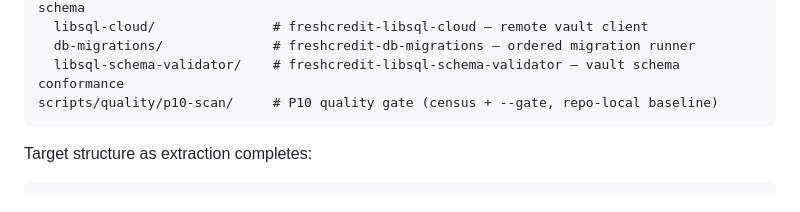
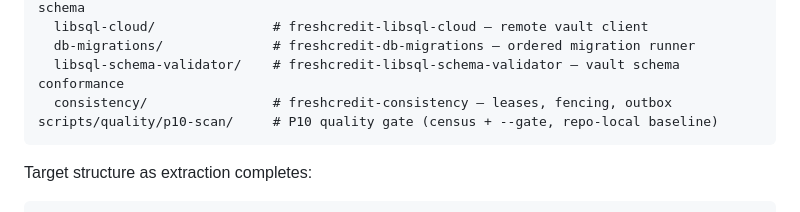
Before and after one commit to FreshCredit/fresh-protocol, a Markdown page: README.md, the part around the change. GitHub-like rendering.

Commit message:
merge: group 4 consistency kernel; README layout

````diff
--- a/README.md
+++ b/README.md
@@ -46,6 +46,7 @@ crates/
   libsql-cloud/               # freshcredit-libsql-cloud — remote vault client
   db-migrations/              # freshcredit-db-migrations — ordered migration runner
   libsql-schema-validator/    # freshcredit-libsql-schema-validator — vault schema conformance
+  consistency/                # freshcredit-consistency — leases, fencing, outbox
 scripts/quality/p10-scan/     # P10 quality gate (census + --gate, repo-local baseline)
 ```
 
````
